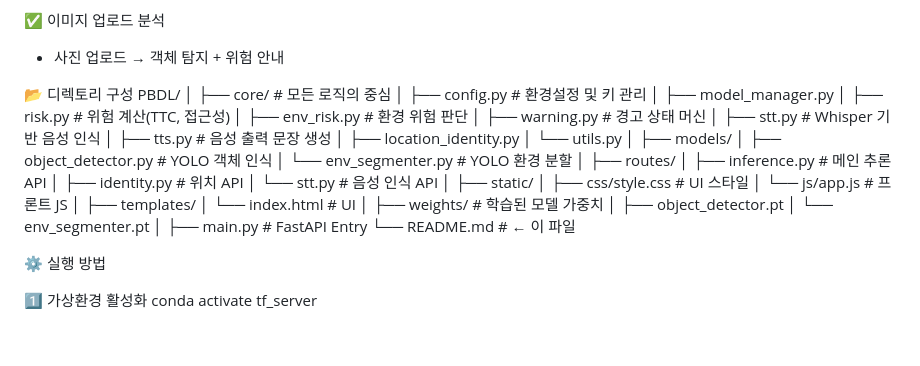
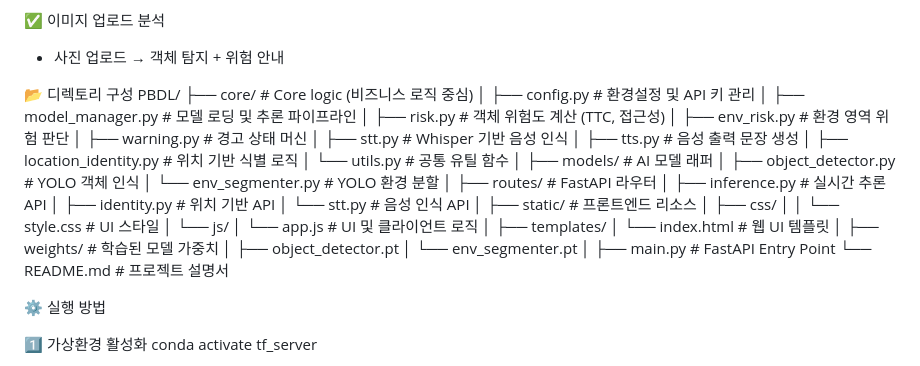
Before and after one commit to sangwoo-eom/Assistive-Walking-System, a Markdown page: README.md, the part around the change. GitHub-like rendering; blank space fills up the shorter version.

```diff
--- a/README.md
+++ b/README.md
@@ -45,40 +45,41 @@ End-to-End Assistive AI System 입니다.
 
 📂 디렉토리 구성
 PBDL/
+├── core/                    # Core logic (비즈니스 로직 중심)
+│   ├── config.py            # 환경설정 및 API 키 관리
+│   ├── model_manager.py     # 모델 로딩 및 추론 파이프라인
+│   ├── risk.py              # 객체 위험도 계산 (TTC, 접근성)
+│   ├── env_risk.py          # 환경 영역 위험 판단
+│   ├── warning.py           # 경고 상태 머신
+│   ├── stt.py               # Whisper 기반 음성 인식
+│   ├── tts.py               # 음성 출력 문장 생성
+│   ├── location_identity.py # 위치 기반 식별 로직
+│   └── utils.py             # 공통 유틸 함수
 │
-├── core/               # 모든 로직의 중심
-│   ├── config.py       # 환경설정 및 키 관리
-│   ├── model_manager.py
-│   ├── risk.py         # 위험 계산(TTC, 접근성)
-│   ├── env_risk.py     # 환경 위험 판단
-│   ├── warning.py      # 경고 상태 머신
-│   ├── stt.py          # Whisper 기반 음성 인식
-│   ├── tts.py          # 음성 출력 문장 생성
-│   ├── location_identity.py
-│   └── utils.py
-│
-├── models/
+├── models/                  # AI 모델 래퍼
 │   ├── object_detector.py   # YOLO 객체 인식
 │   └── env_segmenter.py     # YOLO 환경 분할
 │
-├── routes/
-│   ├── inference.py     # 메인 추론 API
-│   ├── identity.py      # 위치 API
-│   └── stt.py           # 음성 인식 API
+├── routes/                  # FastAPI 라우터
+│   ├── inference.py         # 실시간 추론 API
+│   ├── identity.py          # 위치 기반 API
+│   └── stt.py               # 음성 인식 API
 │
-├── static/
-│   ├── css/style.css    # UI 스타일
-│   └── js/app.js        # 프론트 JS
+├── static/                  # 프론트엔드 리소스
+│   ├── css/
+│   │   └── style.css        # UI 스타일
+│   └── js/
+│       └── app.js           # UI 및 클라이언트 로직
 │
 ├── templates/
-│   └── index.html       # UI
+│   └── index.html           # 웹 UI 템플릿
 │
-├── weights/             # 학습된 모델 가중치
+├── weights/                 # 학습된 모델 가중치
 │   ├── object_detector.pt
 │   └── env_segmenter.pt
 │
-├── main.py              # FastAPI Entry
-└── README.md            # ← 이 파일
+├── main.py                  # FastAPI Entry Point
+└── README.md                # 프로젝트 설명서
 
 ⚙️ 실행 방법
 
```
